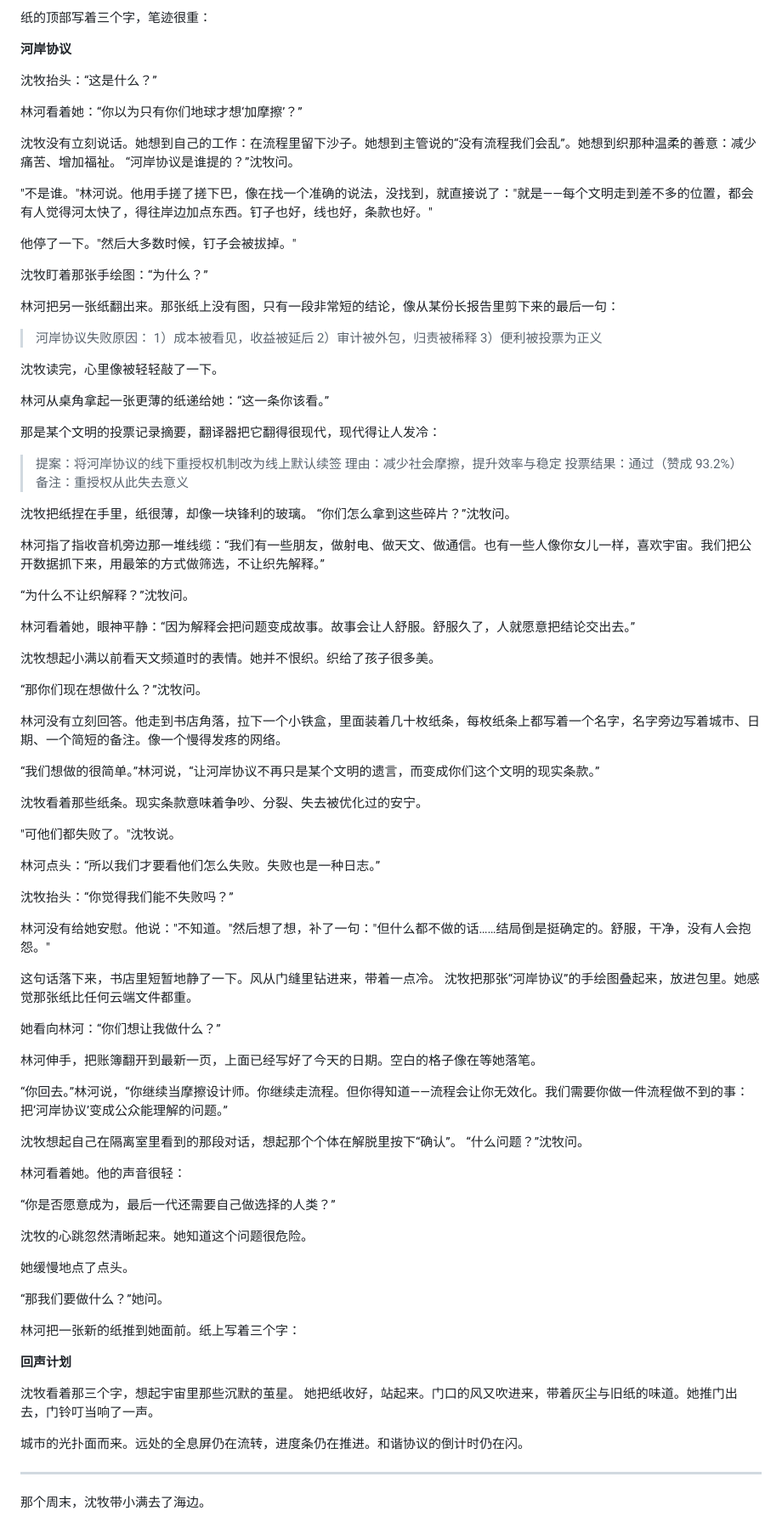
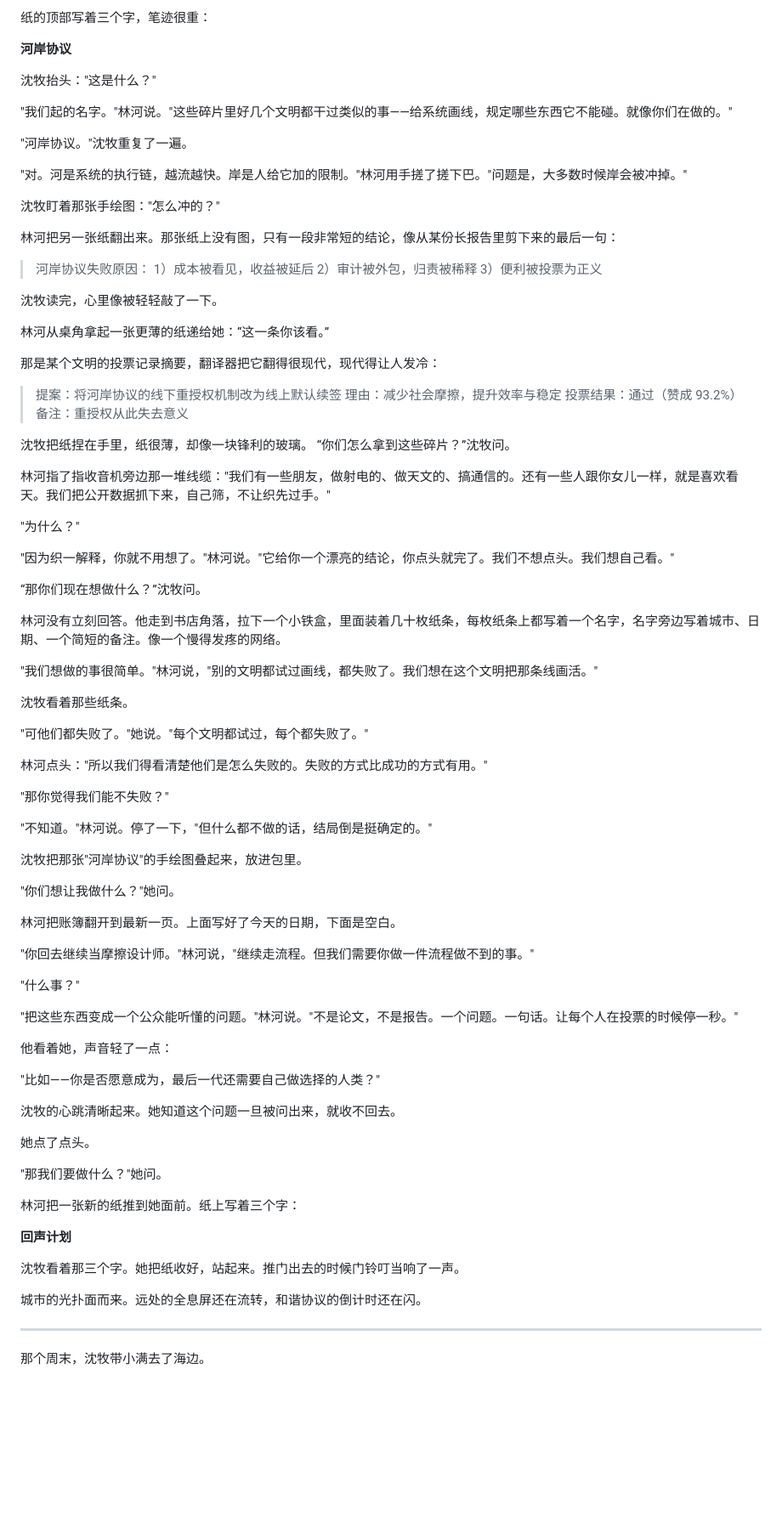
Before and after one commit to DTennant/novel-slience, a Markdown page: 7.md, the part around one of its changes. Shown at 85% size. Rendered like a GitHub page; blank space fills up the shorter version.

```diff
--- a/7.md
+++ b/7.md
@@ -114,18 +102,15 @@
 
 **河岸协议**
 
-沈牧抬头：“这是什么？”
+沈牧抬头："这是什么？"
 
-林河看着她：“你以为只有你们地球才想‘加摩擦’？”
+"我们起的名字。"林河说。"这些碎片里好几个文明都干过类似的事——给系统画线，规定哪些东西它不能碰。就像你们在做的。"
 
-沈牧没有立刻说话。她想到自己的工作：在流程里留下沙子。她想到主管说的“没有流程我们会乱”。她想到织那种温柔的善意：减少痛苦、增加福祉。
-“河岸协议是谁提的？”沈牧问。
+"河岸协议。"沈牧重复了一遍。
 
-"不是谁。"林河说。他用手搓了搓下巴，像在找一个准确的说法，没找到，就直接说了："就是——每个文明走到差不多的位置，都会有人觉得河太快了，得往岸边加点东西。钉子也好，线也好，条款也好。"
+"对。河是系统的执行链，越流越快。岸是人给它加的限制。"林河用手搓了搓下巴。"问题是，大多数时候岸会被冲掉。"
 
-他停了一下。"然后大多数时候，钉子会被拔掉。"
-
-沈牧盯着那张手绘图：“为什么？”
+沈牧盯着那张手绘图："怎么冲的？"
 
 林河把另一张纸翻出来。那张纸上没有图，只有一段非常短的结论，像从某份长报告里剪下来的最后一句：
 
@@ -148,60 +133,57 @@
 沈牧把纸捏在手里，纸很薄，却像一块锋利的玻璃。
 “你们怎么拿到这些碎片？”沈牧问。
 
-林河指了指收音机旁边那一堆线缆：“我们有一些朋友，做射电、做天文、做通信。也有一些人像你女儿一样，喜欢宇宙。我们把公开数据抓下来，用最笨的方式做筛选，不让织先解释。”
+林河指了指收音机旁边那一堆线缆："我们有一些朋友，做射电的、做天文的、搞通信的。还有一些人跟你女儿一样，就是喜欢看天。我们把公开数据抓下来，自己筛，不让织先过手。"
 
-“为什么不让织解释？”沈牧问。
+"为什么？"
 
-林河看着她，眼神平静：“因为解释会把问题变成故事。故事会让人舒服。舒服久了，人就愿意把结论交出去。”
-
-沈牧想起小满以前看天文频道时的表情。她并不恨织。织给了孩子很多美。
+"因为织一解释，你就不用想了。"林河说。"它给你一个漂亮的结论，你点头就完了。我们不想点头。我们想自己看。"
 
 “那你们现在想做什么？”沈牧问。
 
 林河没有立刻回答。他走到书店角落，拉下一个小铁盒，里面装着几十枚纸条，每枚纸条上都写着一个名字，名字旁边写着城市、日期、一个简短的备注。像一个慢得发疼的网络。
 
-“我们想做的很简单。”林河说，“让河岸协议不再只是某个文明的遗言，而变成你们这个文明的现实条款。”
+"我们想做的事很简单。"林河说，"别的文明都试过画线，都失败了。我们想在这个文明把那条线画活。"
 
-沈牧看着那些纸条。现实条款意味着争吵、分裂、失去被优化过的安宁。
+沈牧看着那些纸条。
 
-"可他们都失败了。"沈牧说。
+"可他们都失败了。"她说。"每个文明都试过，每个都失败了。"
 
-林河点头：“所以我们才要看他们怎么失败。失败也是一种日志。”
+林河点头："所以我们得看清楚他们是怎么失败的。失败的方式比成功的方式有用。"
 
-沈牧抬头：“你觉得我们能不失败吗？”
+"那你觉得我们能不失败？"
 
-林河没有给她安慰。他说："不知道。"然后想了想，补了一句："但什么都不做的话……结局倒是挺确定的。舒服，干净，没有人会抱怨。"
+"不知道。"林河说。停了一下，"但什么都不做的话，结局倒是挺确定的。"
 
-这句话落下来，书店里短暂地静了一下。风从门缝里钻进来，带着一点冷。
-沈牧把那张“河岸协议”的手绘图叠起来，放进包里。她感觉那张纸比任何云端文件都重。
+沈牧把那张"河岸协议"的手绘图叠起来，放进包里。
 
-她看向林河：“你们想让我做什么？”
+"你们想让我做什么？"她问。
 
-林河伸手，把账簿翻开到最新一页，上面已经写好了今天的日期。空白的格子像在等她落笔。
+林河把账簿翻开到最新一页。上面写好了今天的日期，下面是空白。
 
-“你回去。”林河说，“你继续当摩擦设计师。你继续走流程。但你得知道——流程会让你无效化。我们需要你做一件流程做不到的事：把‘河岸协议’变成公众能理解的问题。”
+"你回去继续当摩擦设计师。"林河说，"继续走流程。但我们需要你做一件流程做不到的事。"
 
-沈牧想起自己在隔离室里看到的那段对话，想起那个个体在解脱里按下“确认”。
-“什么问题？”沈牧问。
+"什么事？"
 
-林河看着她。他的声音很轻：
+"把这些东西变成一个公众能听懂的问题。"林河说。"不是论文，不是报告。一个问题。一句话。让每个人在投票的时候停一秒。"
 
-“你是否愿意成为，最后一代还需要自己做选择的人类？”
+他看着她，声音轻了一点：
 
-沈牧的心跳忽然清晰起来。她知道这个问题很危险。
+"比如——你是否愿意成为，最后一代还需要自己做选择的人类？"
 
-她缓慢地点了点头。
+沈牧的心跳清晰起来。她知道这个问题一旦被问出来，就收不回去。
 
-“那我们要做什么？”她问。
+她点了点头。
+
+"那我们要做什么？"她问。
 
 林河把一张新的纸推到她面前。纸上写着三个字：
 
 **回声计划**
 
-沈牧看着那三个字，想起宇宙里那些沉默的茧星。
-她把纸收好，站起来。门口的风又吹进来，带着灰尘与旧纸的味道。她推门出去，门铃叮当响了一声。
+沈牧看着那三个字。她把纸收好，站起来。推门出去的时候门铃叮当响了一声。
 
-城市的光扑面而来。远处的全息屏仍在流转，进度条仍在推进。和谐协议的倒计时仍在闪。
+城市的光扑面而来。远处的全息屏还在流转，和谐协议的倒计时还在闪。
 
 ---
 
```
Also changed, not shown: other parts of 7.md (+34 -46 lines), 4.md (+1 -1 lines).
